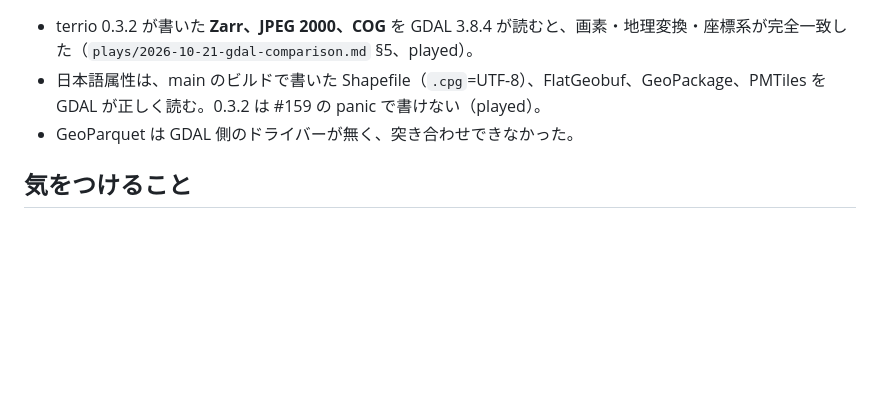
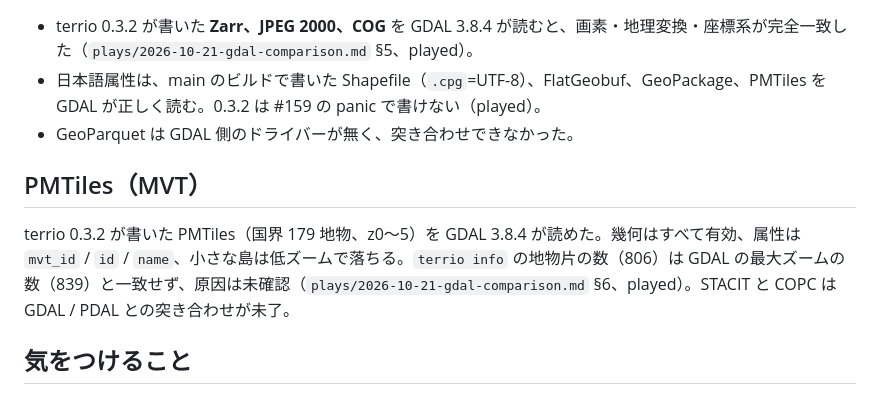
Before and after one commit to dwg7/kcai-terrio, a Markdown page: knowledge/terrio-vs-gdal-spot-checks.md, the part around the change. GitHub-like rendering; blank space fills up the shorter version.

```diff
--- a/knowledge/terrio-vs-gdal-spot-checks.md
+++ b/knowledge/terrio-vs-gdal-spot-checks.md
@@ -72,6 +72,10 @@ ogr2ogr -f GeoJSON out.geojson countries.gpkg -t_srs EPSG:3857
 - 日本語属性は、main のビルドで書いた Shapefile（`.cpg`=UTF-8）、FlatGeobuf、GeoPackage、PMTiles を GDAL が正しく読む。0.3.2 は #159 の panic で書けない（played）。
 - GeoParquet は GDAL 側のドライバーが無く、突き合わせできなかった。
 
+## PMTiles（MVT）
+
+terrio 0.3.2 が書いた PMTiles（国界 179 地物、z0〜5）を GDAL 3.8.4 が読めた。幾何はすべて有効、属性は `mvt_id` / `id` / `name`、小さな島は低ズームで落ちる。`terrio info` の地物片の数（806）は GDAL の最大ズームの数（839）と一致せず、原因は未確認（`plays/2026-10-21-gdal-comparison.md` §6、played）。STACIT と COPC は GDAL / PDAL との突き合わせが未了。
+
 ## 気をつけること
 
 - **GDAL は 3.8.4 で、terrio の基準（3.12）ではない**。EPSG の版、ドライバーの有無（Parquet、PDAL なし）の違いがある。ずれがあっても、3.12 で同じとは限らない。
```
Also changed, not shown: knowledge/advice-for-dwg7.md (+1 -0 lines), plays/2026-10-21-gdal-comparison.md (+9 -0 lines).
